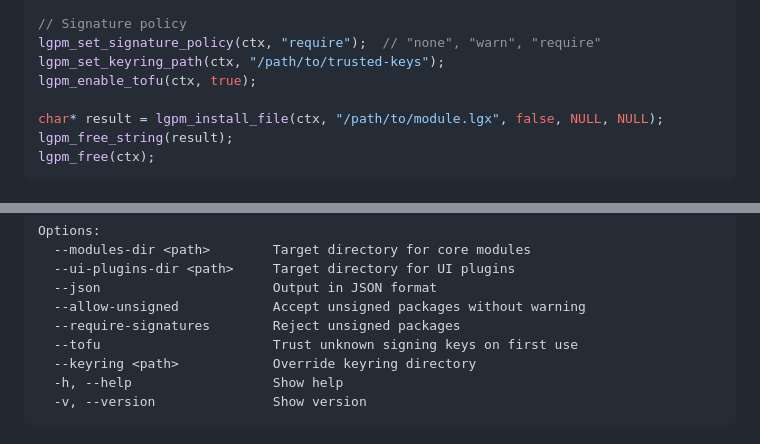
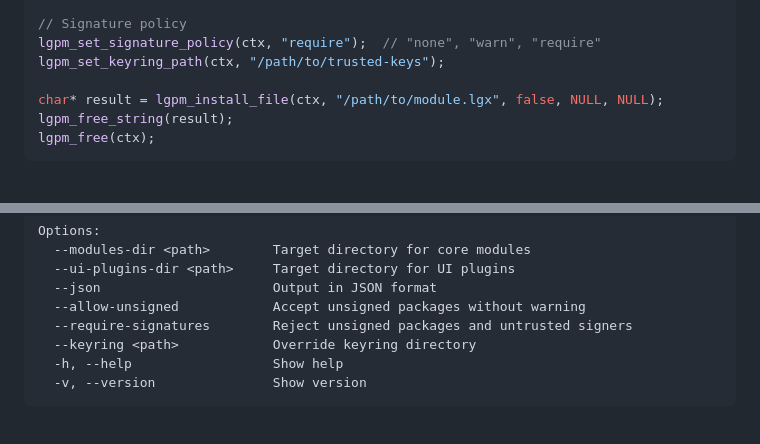
Before and after one commit to logos-co/logos-package-manager, a Markdown page: README.md, 2 parts joined by grey strips. Rendered like a GitHub page.

Commit message:
docs: remove remaining TOFU references from README
Remove lgpm_enable_tofu example and --tofu CLI flag from documentation.

Co-Authored-By: Claude Opus 4.6 <noreply@anthropic.com>

```diff
--- a/README.md
+++ b/README.md
@@ -71,7 +71,6 @@ lgpm_set_user_modules_dir(ctx, "/path/to/user/modules");
 // Signature policy
 lgpm_set_signature_policy(ctx, "require");  // "none", "warn", "require"
 lgpm_set_keyring_path(ctx, "/path/to/trusted-keys");
-lgpm_enable_tofu(ctx, true);
 
 char* result = lgpm_install_file(ctx, "/path/to/module.lgx", false, NULL, NULL);
 lgpm_free_string(result);
@@ -94,8 +93,7 @@ Options:
   --ui-plugins-dir <path>     Target directory for UI plugins
   --json                      Output in JSON format
   --allow-unsigned            Accept unsigned packages without warning
-  --require-signatures        Reject unsigned packages
-  --tofu                      Trust unknown signing keys on first use
+  --require-signatures        Reject unsigned packages and untrusted signers
   --keyring <path>            Override keyring directory
   -h, --help                  Show help
   -v, --version               Show version
```
